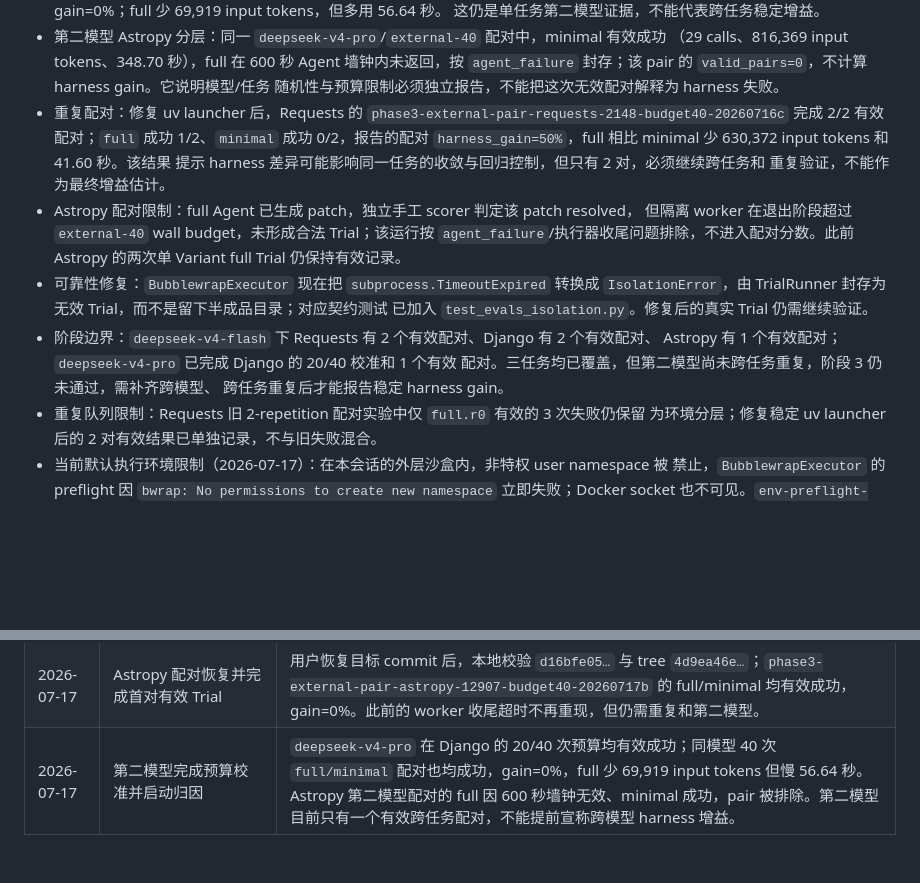
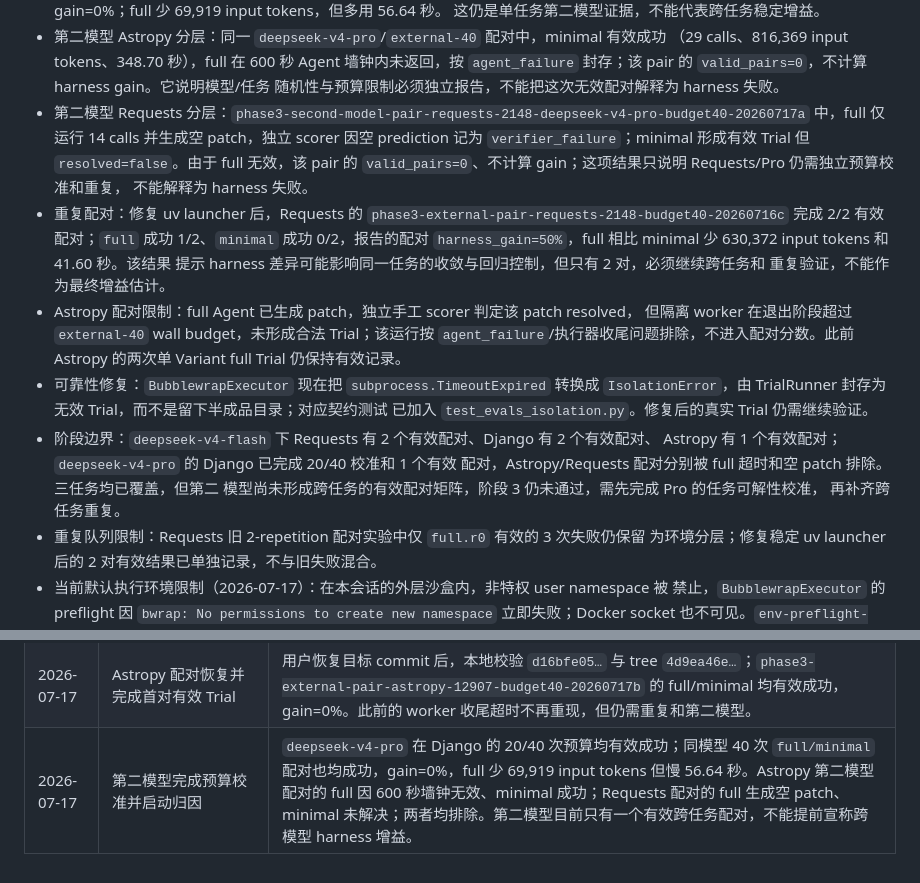
Before and after one commit to reddishJade/cade, a Markdown page: docs/evaluation-roadmap.md, 2 parts joined by grey strips. GitHub-like rendering; blank space fills up the shorter version.

Commit message:
docs: stratify second model requests failure

```diff
--- a/docs/evaluation-roadmap.md
+++ b/docs/evaluation-roadmap.md
@@ -346,6 +346,11 @@ src/xcode/evals/
   （29 calls、816,369 input tokens、348.70 秒），full 在 600 秒 Agent 墙钟内未返回，按
   `agent_failure` 封存；该 pair 的 `valid_pairs=0`，不计算 harness gain。它说明模型/任务
   随机性与预算限制必须独立报告，不能把这次无效配对解释为 harness 失败。
+- 第二模型 Requests 分层：`phase3-second-model-pair-requests-2148-deepseek-v4-pro-budget40-20260717a`
+  中，full 仅运行 14 calls 并生成空 patch，独立 scorer 因空 prediction 记为
+  `verifier_failure`；minimal 形成有效 Trial 但 `resolved=false`。由于 full 无效，该 pair
+  的 `valid_pairs=0`、不计算 gain；这项结果只说明 Requests/Pro 仍需独立预算校准和重复，
+  不能解释为 harness 失败。
 - 重复配对：修复 uv launcher 后，Requests 的 `phase3-external-pair-requests-2148-budget40-20260716c`
   完成 2/2 有效配对；`full` 成功 1/2、`minimal` 成功 0/2，报告的配对
   `harness_gain=50%`，full 相比 minimal 少 630,372 input tokens 和 41.60 秒。该结果
@@ -359,9 +364,10 @@ src/xcode/evals/
   `IsolationError`，由 TrialRunner 封存为无效 Trial，而不是留下半成品目录；对应契约测试
   已加入 `test_evals_isolation.py`。修复后的真实 Trial 仍需继续验证。
 - 阶段边界：`deepseek-v4-flash` 下 Requests 有 2 个有效配对、Django 有 2 个有效配对、
-  Astropy 有 1 个有效配对；`deepseek-v4-pro` 已完成 Django 的 20/40 校准和 1 个有效
-  配对。三任务均已覆盖，但第二模型尚未跨任务重复，阶段 3 仍未通过，需补齐跨模型、
-  跨任务重复后才能报告稳定 harness gain。
+  Astropy 有 1 个有效配对；`deepseek-v4-pro` 的 Django 已完成 20/40 校准和 1 个有效
+  配对，Astropy/Requests 配对分别被 full 超时和空 patch 排除。三任务均已覆盖，但第二
+  模型尚未形成跨任务的有效配对矩阵，阶段 3 仍未通过，需先完成 Pro 的任务可解性校准，
+  再补齐跨任务重复。
 - 重复队列限制：Requests 旧 2-repetition 配对实验中仅 `full.r0` 有效的 3 次失败仍保留
   为环境分层；修复稳定 uv launcher 后的 2 对有效结果已单独记录，不与旧失败混合。
 - 当前默认执行环境限制（2026-07-17）：在本会话的外层沙盒内，非特权 user namespace 被
@@ -452,4 +458,4 @@ src/xcode/evals/
 | 2026-07-17 | 记录当前沙盒的真实执行前置失败 | `env-preflight-django-20260717a` 在 Agent 启动前因外层沙盒禁止非特权 user namespace 而被封存为 `agent_failure`；Docker socket 同样不可见。该结果仅作为环境证据，不进入能力或配对统计；随后已切换到允许 bubblewrap 与独立 verifier 的宿主执行路径。 |
 | 2026-07-17 | 恢复宿主真实执行并完成 Django 第二对配对 | 宿主只读 preflight 的 `unshare`、`bwrap`、Docker 均通过；补齐 SWE-bench 3.0.11 后，`phase3-external-pair-django-10914-budget40-20260717c` 的 full/minimal 均为有效成功。该对 gain=0%，full 少 136,578 input tokens、快 118.24 秒；结合此前 full 较慢的单对，成本方向尚不稳定。 |
 | 2026-07-17 | Astropy 配对恢复并完成首对有效 Trial | 用户恢复目标 commit 后，本地校验 `d16bfe05…` 与 tree `4d9ea46e…`；`phase3-external-pair-astropy-12907-budget40-20260717b` 的 full/minimal 均有效成功，gain=0%。此前的 worker 收尾超时不再重现，但仍需重复和第二模型。 |
-| 2026-07-17 | 第二模型完成预算校准并启动归因 | `deepseek-v4-pro` 在 Django 的 20/40 次预算均有效成功；同模型 40 次 `full/minimal` 配对也均成功，gain=0%，full 少 69,919 input tokens 但慢 56.64 秒。Astropy 第二模型配对的 full 因 600 秒墙钟无效、minimal 成功，pair 被排除。第二模型目前只有一个有效跨任务配对，不能提前宣称跨模型 harness 增益。 |
+| 2026-07-17 | 第二模型完成预算校准并启动归因 | `deepseek-v4-pro` 在 Django 的 20/40 次预算均有效成功；同模型 40 次 `full/minimal` 配对也均成功，gain=0%，full 少 69,919 input tokens 但慢 56.64 秒。Astropy 第二模型配对的 full 因 600 秒墙钟无效、minimal 成功；Requests 配对的 full 生成空 patch、minimal 未解决；两者均排除。第二模型目前只有一个有效跨任务配对，不能提前宣称跨模型 harness 增益。 |
```
